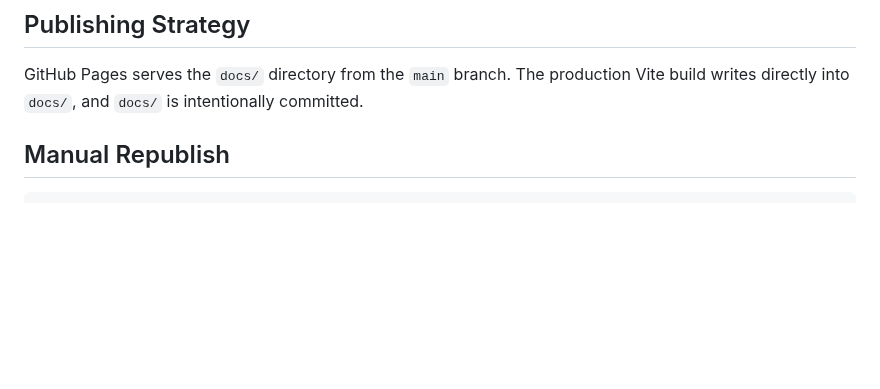
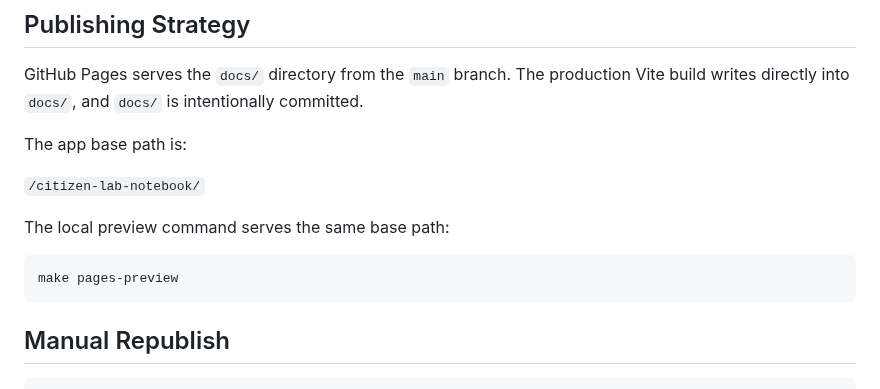
Before and after one commit to baditaflorin/citizen-lab-notebook, a Markdown page: docs/deploy.md, the part around the change. GitHub-like rendering; blank space fills up the shorter version.

````diff
--- a/docs/deploy.md
+++ b/docs/deploy.md
@@ -7,6 +7,16 @@ https://baditaflorin.github.io/citizen-lab-notebook/
 ## Publishing Strategy
 
 GitHub Pages serves the `docs/` directory from the `main` branch. The production Vite build writes directly into `docs/`, and `docs/` is intentionally committed.
+
+The app base path is:
+
+`/citizen-lab-notebook/`
+
+The local preview command serves the same base path:
+
+```sh
+make pages-preview
+```
 
 ## Manual Republish
 
````
Also changed, not shown: README.md (+33 -3 lines), docs/architecture.md (added, +64 -0 lines), docs/privacy.md (added, +31 -0 lines), docs/demo.png (added), 3 other files.
